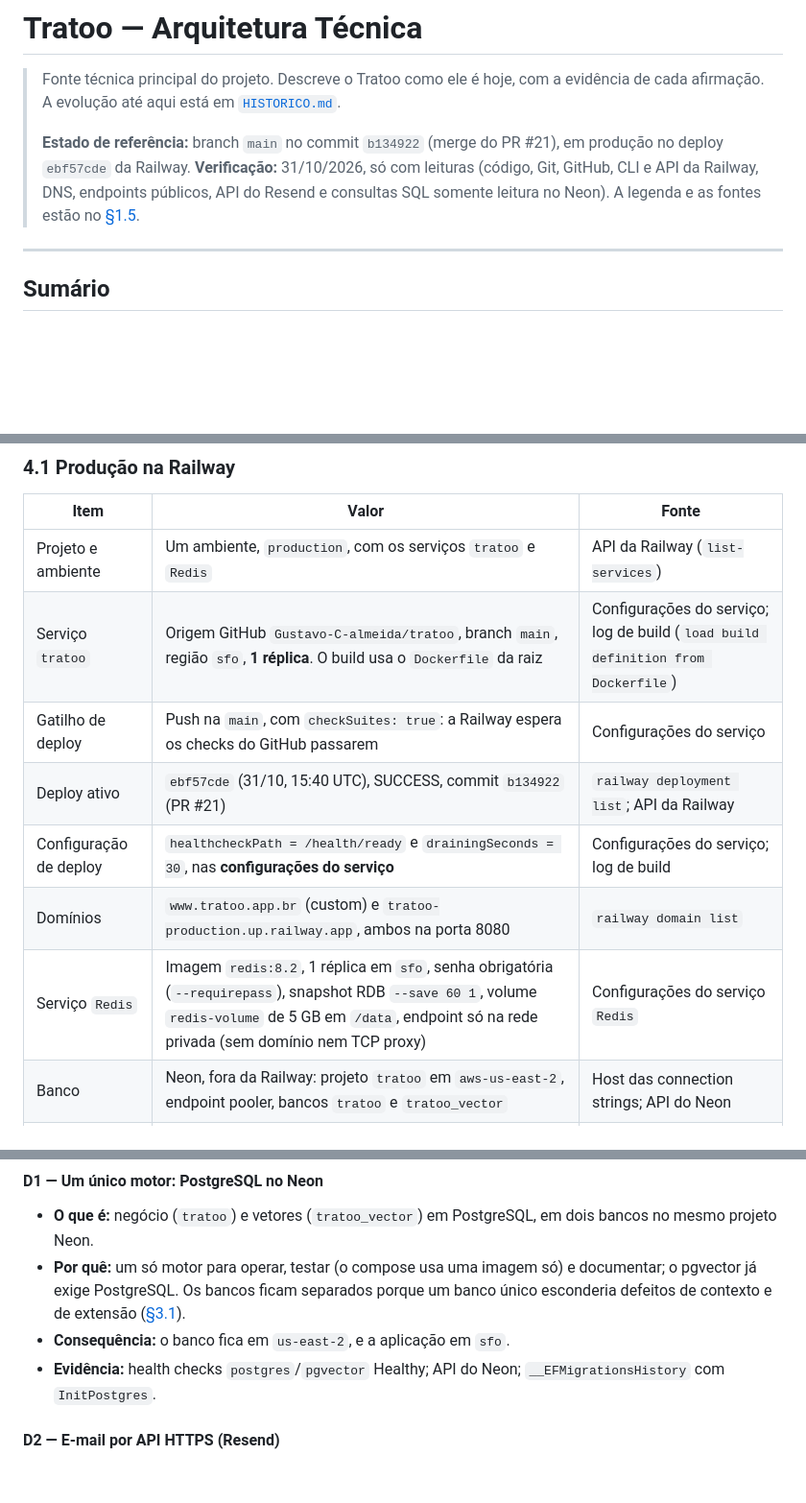
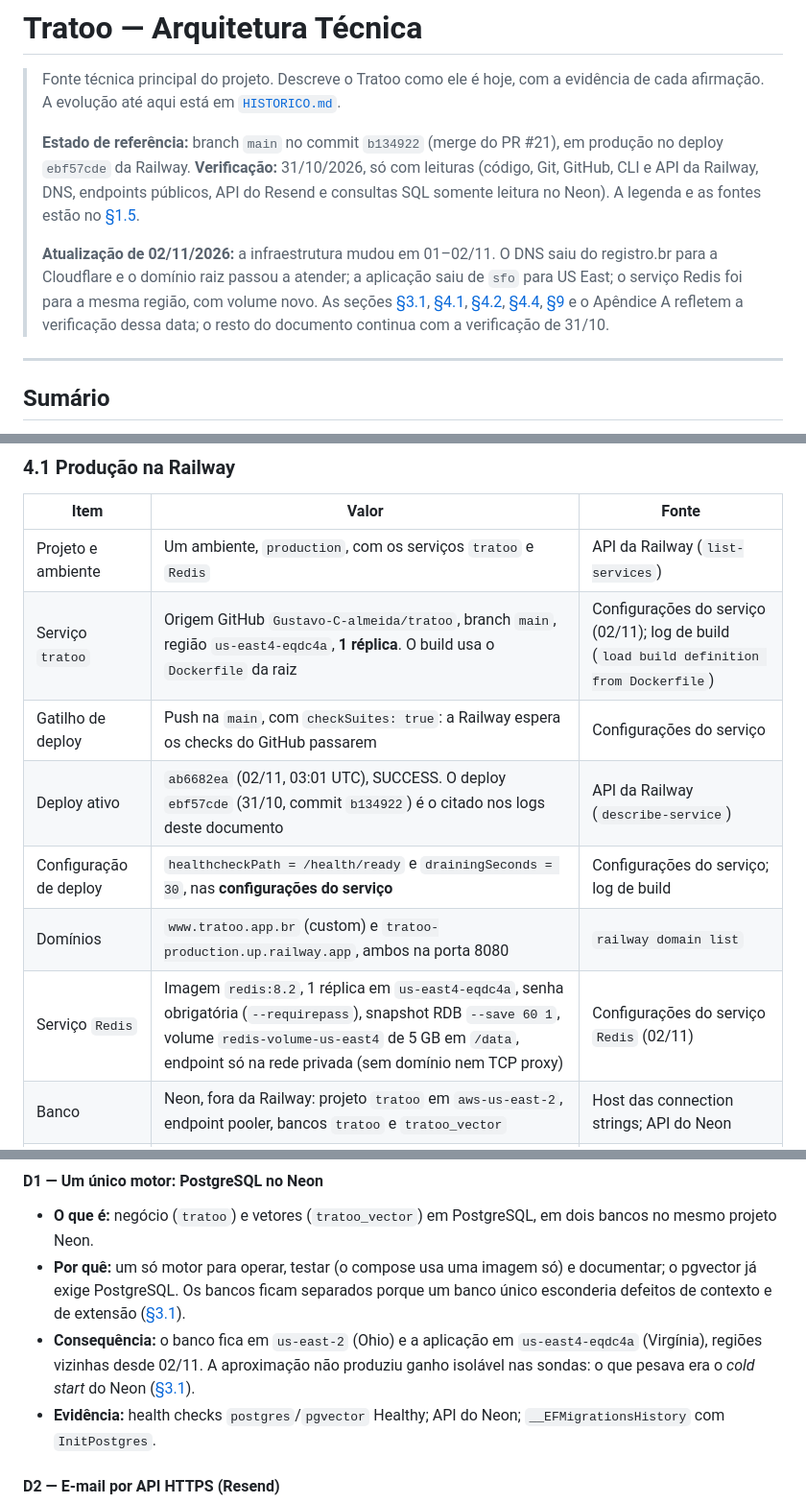
Before and after one commit to Gustavo-C-almeida/tratoo, a Markdown page: Docs/ARQUITETURA.md, 3 parts joined by grey strips. Shown at 96% size. Rendered like a GitHub page; blank space fills up the shorter version.

```diff
--- a/Docs/ARQUITETURA.md
+++ b/Docs/ARQUITETURA.md
@@ -7,6 +7,13 @@
 > deploy `ebf57cde` da Railway. **Verificação:** 31/10/2026, só com leituras (código, Git, GitHub,
 > CLI e API da Railway, DNS, endpoints públicos, API do Resend e consultas SQL somente leitura no
 > Neon). A legenda e as fontes estão no [§1.5](#15-como-ler-este-documento).
+>
+> **Atualização de 02/11/2026:** a infraestrutura mudou em 01–02/11. O DNS saiu do registro.br
+> para a Cloudflare e o domínio raiz passou a atender; a aplicação saiu de `sfo` para US East; o
+> serviço Redis foi para a mesma região, com volume novo. As seções
+> [§3.1](#31-topologia), [§4.1](#41-produção-na-railway), [§4.2](#42-domínio-e-dns),
+> [§4.4](#44-configuração-de-deploy), [§9](#9-decisões-arquiteturais) e o Apêndice A refletem a
+> verificação dessa data; o resto do documento continua com a verificação de 31/10.
 
 ---
 
@@ -397,12 +416,12 @@ erDiagram
 | Item | Valor | Fonte |
 |---|---|---|
 | Projeto e ambiente | Um ambiente, `production`, com os serviços `tratoo` e `Redis` | API da Railway (`list-services`) |
-| Serviço `tratoo` | Origem GitHub `Gustavo-C-almeida/tratoo`, branch `main`, região `sfo`, **1 réplica**. O build usa o `Dockerfile` da raiz | Configurações do serviço; log de build (`load build definition from Dockerfile`) |
+| Serviço `tratoo` | Origem GitHub `Gustavo-C-almeida/tratoo`, branch `main`, região `us-east4-eqdc4a`, **1 réplica**. O build usa o `Dockerfile` da raiz | Configurações do serviço (02/11); log de build (`load build definition from Dockerfile`) |
 | Gatilho de deploy | Push na `main`, com `checkSuites: true`: a Railway espera os checks do GitHub passarem | Configurações do serviço |
-| Deploy ativo | `ebf57cde` (31/10, 15:40 UTC), SUCCESS, commit `b134922` (PR #21) | `railway deployment list`; API da Railway |
+| Deploy ativo | `ab6682ea` (02/11, 03:01 UTC), SUCCESS. O deploy `ebf57cde` (31/10, commit `b134922`) é o citado nos logs deste documento | API da Railway (`describe-service`) |
 | Configuração de deploy | `healthcheckPath = /health/ready` e `drainingSeconds = 30`, nas **configurações do serviço** | Configurações do serviço; log de build |
 | Domínios | `www.tratoo.app.br` (custom) e `tratoo-production.up.railway.app`, ambos na porta 8080 | `railway domain list` |
-| Serviço `Redis` | Imagem `redis:8.2`, 1 réplica em `sfo`, senha obrigatória (`--requirepass`), snapshot RDB `--save 60 1`, volume `redis-volume` de 5 GB em `/data`, endpoint só na rede privada (sem domínio nem TCP proxy) | Configurações do serviço `Redis` |
+| Serviço `Redis` | Imagem `redis:8.2`, 1 réplica em `us-east4-eqdc4a`, senha obrigatória (`--requirepass`), snapshot RDB `--save 60 1`, volume `redis-volume-us-east4` de 5 GB em `/data`, endpoint só na rede privada (sem domínio nem TCP proxy) | Configurações do serviço `Redis` (02/11) |
 | Banco | Neon, fora da Railway: projeto `tratoo` em `aws-us-east-2`, endpoint pooler, bancos `tratoo` e `tratoo_vector` | Host das connection strings; API do Neon |
 | Ambiente .NET | `ASPNETCORE_ENVIRONMENT` não está definido entre as variáveis, então vale Production | Nomes de variáveis |
 
@@ -1059,7 +1095,9 @@ Cada decisão registra o que é e por que é assim. O contexto de cada uma está
 - **Por quê:** um só motor para operar, testar (o compose usa uma imagem só) e documentar; o
   pgvector já exige PostgreSQL. Os bancos ficam separados porque um banco único esconderia defeitos
   de contexto e de extensão ([§3.1](#31-topologia)).
-- **Consequência:** o banco fica em `us-east-2`, e a aplicação em `sfo`.
+- **Consequência:** o banco fica em `us-east-2` (Ohio) e a aplicação em `us-east4-eqdc4a`
+  (Virgínia), regiões vizinhas desde 02/11. A aproximação não produziu ganho isolável nas sondas:
+  o que pesava era o *cold start* do Neon ([§3.1](#31-topologia)).
 - **Evidência:** health checks `postgres`/`pgvector` Healthy; API do Neon; `__EFMigrationsHistory`
   com `InitPostgres`.
 
```
Also changed, not shown: other parts of Docs/ARQUITETURA.md (+42 -11 lines), Docs/HISTORICO.md (+5 -0 lines), README.md (+2 -2 lines).
